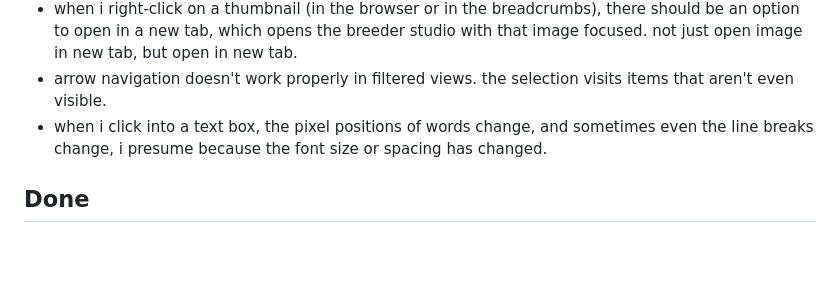
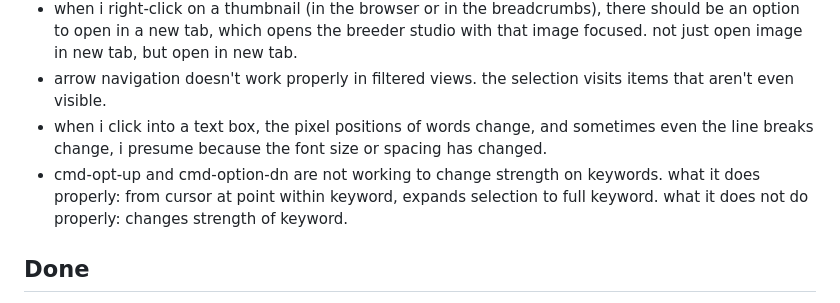
Before and after one commit to mrsmrtypnts/hothouse, a Markdown page: breeder/INBOX.md, the part around the change. Drawn GitHub-style; blank space fills up the shorter version.

Commit message:
INBOX: INBOX update

```diff
--- a/breeder/INBOX.md
+++ b/breeder/INBOX.md
@@ -17,6 +17,7 @@ triaged and implemented when you say so (e.g. "process the inbox").
 - when i right-click on a thumbnail (in the browser or in the breadcrumbs), there should be an option to open in a new tab, which opens the breeder studio with that image focused. not just open image in new tab, but open in new tab.
 - arrow navigation doesn't work properly in filtered views. the selection visits items that aren't even visible.
 - when i click into a text box, the pixel positions of words change, and sometimes even the line breaks change, i presume because the font size or spacing has changed.
+- cmd-opt-up and cmd-option-dn are not working to change strength on keywords. what it does properly: from cursor at point within keyword, expands selection to full keyword. what it does not do properly: changes strength of keyword.
 
 ## Done
 
```
